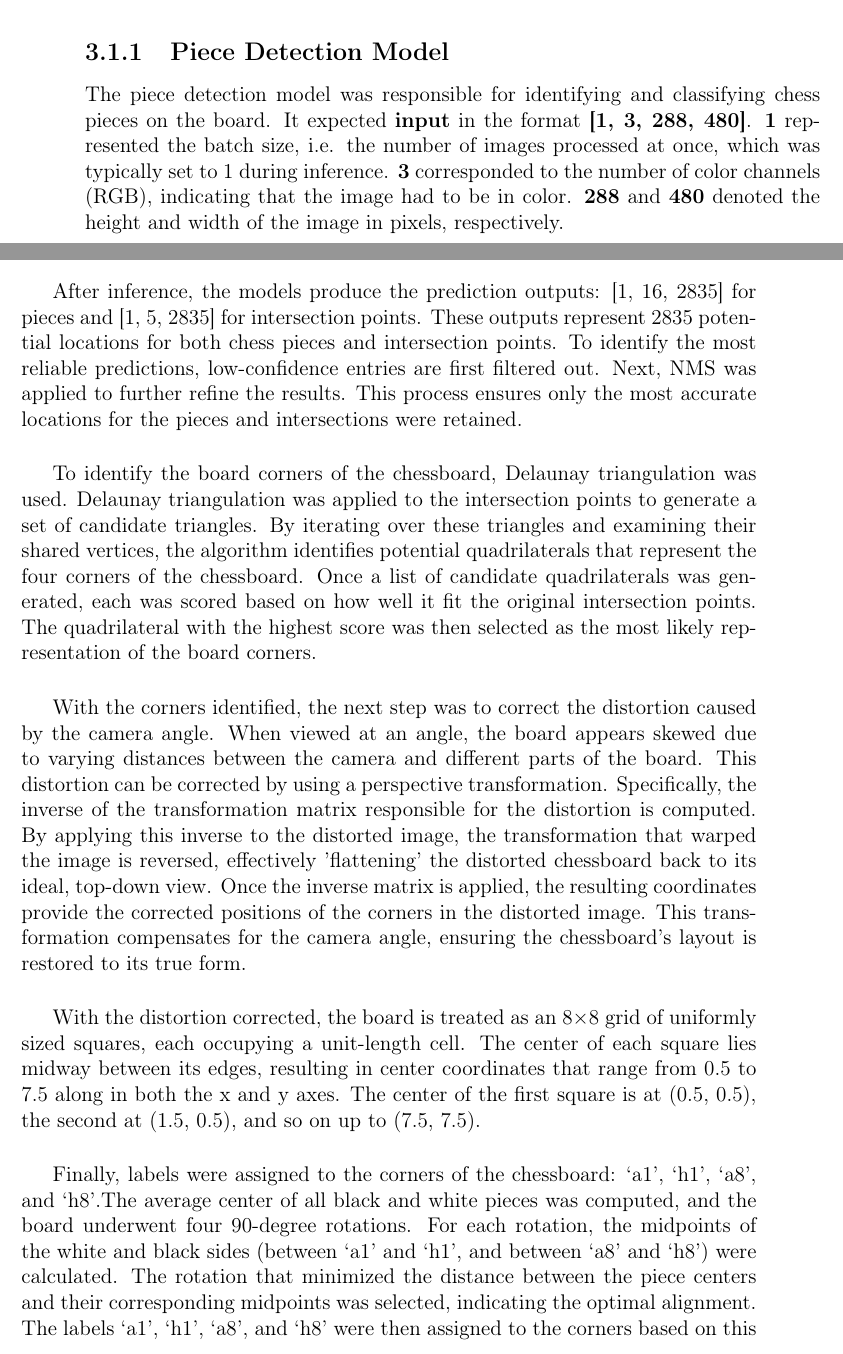
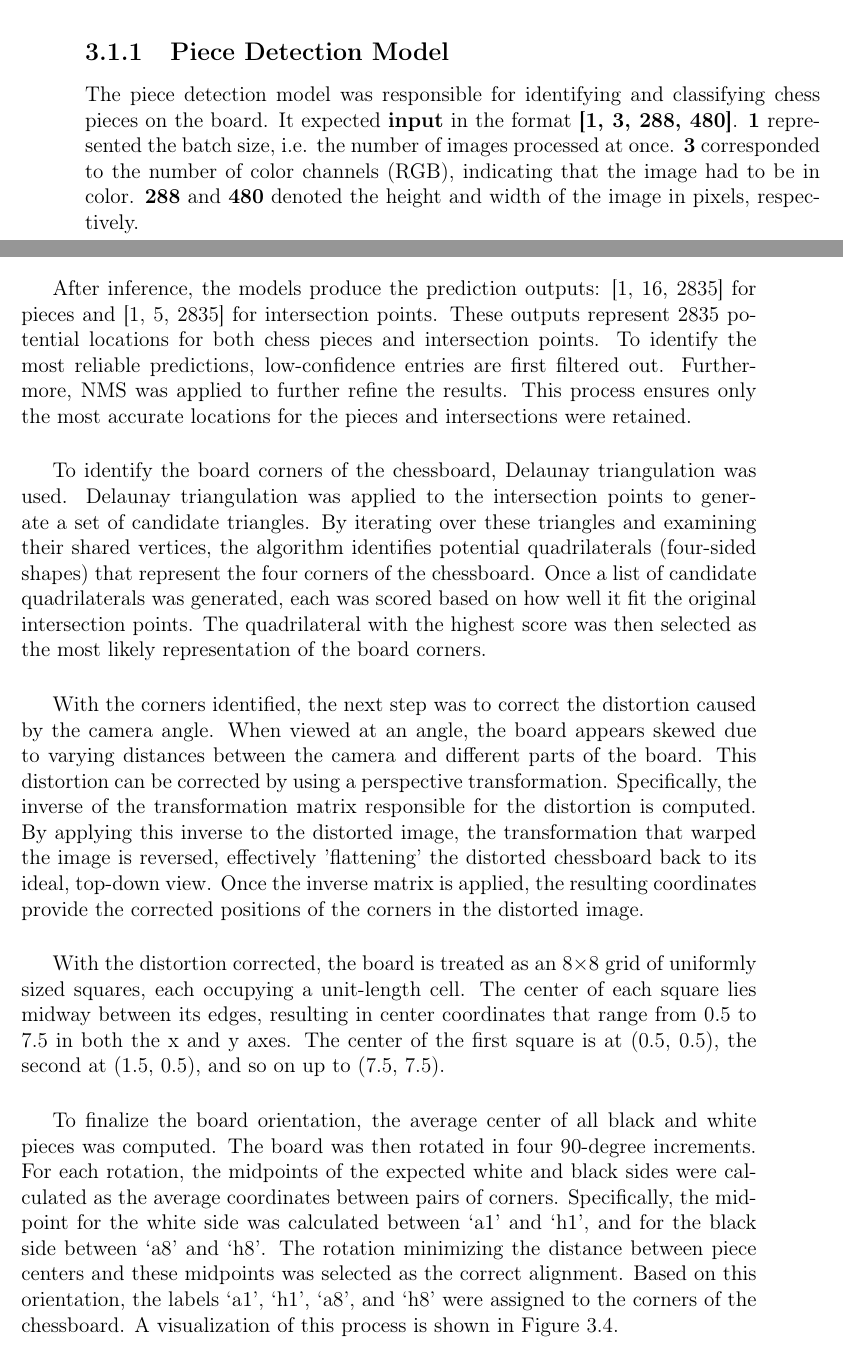
Before and after one commit to bachelor-gruppe-04/documentation, a LaTeX thesis (main.tex, which reads chapters/05-method.tex): two parts of pages 33 and 38 of 83, joined at a grey line, cut so that both start at the same text. Compiled offline with pdfLaTeX; TikZ figures are drawn from their code, not taken from saved files.

Commit message:
Updates from Overleaf

```diff
--- a/chapters/05-method.tex
+++ b/chapters/05-method.tex
@@ -30,5 +30,5 @@ The ChessCam repository provided multiple model formats, including PyTorch and \
 
 
 \subsection{Piece Detection Model}
-The piece detection model was responsible for identifying and classifying chess pieces on the board. It expected \textbf{input} in the format \textbf{[1, 3, 288, 480]}. \textbf{1} represented the batch size, i.e. the number of images processed at once, which was typically set to 1 during inference. \textbf{3} corresponded to the number of color channels (RGB), indicating that the image had to be in color. \textbf{288} and \textbf{480} denoted the height and width of the image in pixels, respectively. \\
+The piece detection model was responsible for identifying and classifying chess pieces on the board. It expected \textbf{input} in the format \textbf{[1, 3, 288, 480]}. \textbf{1} represented the batch size, i.e. the number of images processed at once. \textbf{3} corresponded to the number of color channels (RGB), indicating that the image had to be in color. \textbf{288} and \textbf{480} denoted the height and width of the image in pixels, respectively. \\
 
@@ -191,16 +191,16 @@ The bottom center of each piece’s bounding box was selected as its representat
 
 Each frame captured by the camera was processed by the two models. Before inference, the frame needs to match the models’ expected input dimensions [1, 3, 288, 480]. This process includes scaling the frame, normalizing the pixel values to fall within the range [0, 1] and converting the image to the appropriate data type. \\
 
-After inference, the models produce the prediction outputs: [1, 16, 2835] for pieces and [1, 5, 2835] for intersection points. These outputs represent 2835 potential locations for both chess pieces and intersection points. To identify the most reliable predictions, low-confidence entries are first filtered out. Next, NMS was applied to further refine the results. This process ensures only the most accurate locations for the pieces and intersections were retained. \\
+After inference, the models produce the prediction outputs: [1, 16, 2835] for pieces and [1, 5, 2835] for intersection points. These outputs represent 2835 potential locations for both chess pieces and intersection points. To identify the most reliable predictions, low-confidence entries are first filtered out. Furthermore, NMS was applied to further refine the results. This process ensures only the most accurate locations for the pieces and intersections were retained. \\
 
-To identify the board corners of the chessboard, Delaunay triangulation was used. Delaunay triangulation was applied to the intersection points to generate a set of candidate triangles. By iterating over these triangles and examining their shared vertices, the algorithm identifies potential quadrilaterals that represent the four corners of the chessboard. Once a list of candidate quadrilaterals was generated, each was scored based on how well it fit the original intersection points. The quadrilateral with the highest score was then selected as the most likely representation of the board corners.
+To identify the board corners of the chessboard, Delaunay triangulation was used. Delaunay triangulation was applied to the intersection points to generate a set of candidate triangles. By iterating over these triangles and examining their shared vertices, the algorithm identifies potential quadrilaterals (four-sided shapes) that represent the four corners of the chessboard. Once a list of candidate quadrilaterals was generated, each was scored based on how well it fit the original intersection points. The quadrilateral with the highest score was then selected as the most likely representation of the board corners.
 \\
 
-With the corners identified, the next step was to correct the distortion caused by the camera angle. When viewed at an angle, the board appears skewed due to varying distances between the camera and different parts of the board. This distortion can be corrected by using a perspective transformation. Specifically, the inverse of the transformation matrix responsible for the distortion is computed. By applying this inverse to the distorted image, the transformation that warped the image is reversed, effectively 'flattening' the distorted chessboard back to its ideal, top-down view. Once the inverse matrix is applied, the resulting coordinates provide the corrected positions of the corners in the distorted image. This transformation compensates for the camera angle, ensuring the chessboard’s layout is restored to its true form. \\
+With the corners identified, the next step was to correct the distortion caused by the camera angle. When viewed at an angle, the board appears skewed due to varying distances between the camera and different parts of the board. This distortion can be corrected by using a perspective transformation. Specifically, the inverse of the transformation matrix responsible for the distortion is computed. By applying this inverse to the distorted image, the transformation that warped the image is reversed, effectively 'flattening' the distorted chessboard back to its ideal, top-down view. Once the inverse matrix is applied, the resulting coordinates provide the corrected positions of the corners in the distorted image. \\
 
-With the distortion corrected, the board is treated as an 8×8 grid of uniformly sized squares, each occupying a unit-length cell. The center of each square lies midway between its edges, resulting in center coordinates that range from 0.5 to 7.5 along in both the x and y axes. The center of the first square is at (0.5, 0.5), the second at (1.5, 0.5), and so on up to (7.5, 7.5). \\
+With the distortion corrected, the board is treated as an 8×8 grid of uniformly sized squares, each occupying a unit-length cell. The center of each square lies midway between its edges, resulting in center coordinates that range from 0.5 to 7.5 in both the x and y axes. The center of the first square is at (0.5, 0.5), the second at (1.5, 0.5), and so on up to (7.5, 7.5). \\
 
-Finally, labels were assigned to the corners of the chessboard: ‘a1’, ‘h1’, ‘a8’, and ‘h8’.The average center of all black and white pieces was computed, and the board underwent four 90-degree rotations. For each rotation, the midpoints of the white and black sides (between ‘a1’ and ‘h1’, and between ‘a8’ and ‘h8’) were calculated. The rotation that minimized the distance between the piece centers and their corresponding midpoints was selected, indicating the optimal alignment. The labels ‘a1’, ‘h1’, ‘a8’, and ‘h8’ were then assigned to the corners based on this orientation.
+To finalize the board orientation, the average center of all black and white pieces was computed. The board was then rotated in four 90-degree increments. For each rotation, the midpoints of the expected white and black sides were calculated as the average coordinates between pairs of corners. Specifically, the midpoint for the white side was calculated between ‘a1’ and ‘h1’, and for the black side between ‘a8’ and ‘h8’. The rotation minimizing the distance between piece centers and these midpoints was selected as the correct alignment. Based on this orientation, the labels ‘a1’, ‘h1’, ‘a8’, and ‘h8’ were assigned to the corners of the chessboard. A visualization of this process is shown in Figure~\ref{fig:board_label_assignment}.
 
 % \newpage
 
```
Also changed, not shown: chapters/05-method.tex (12 more changed lines).
